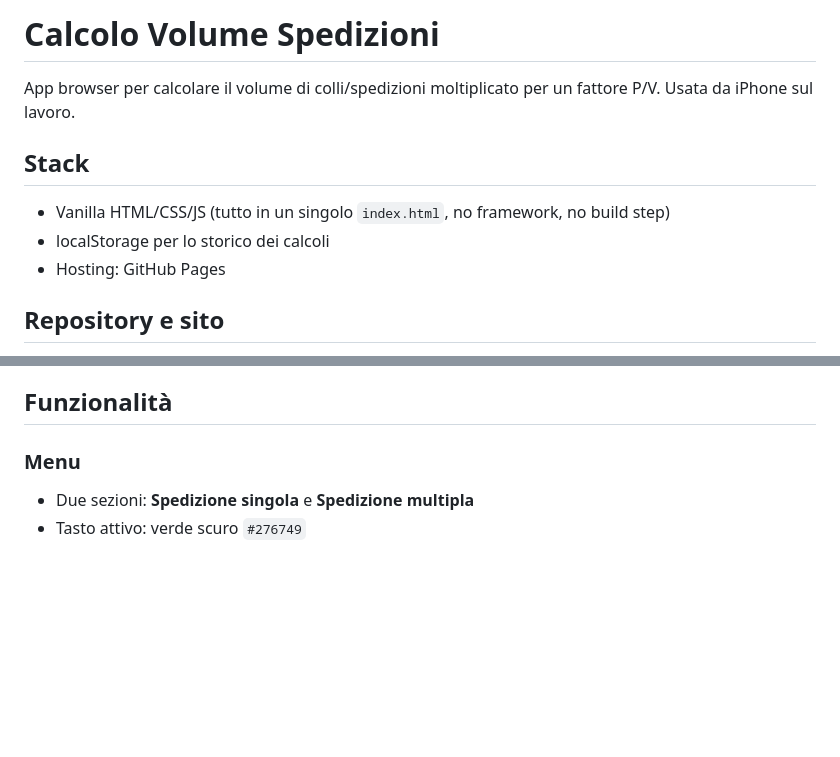
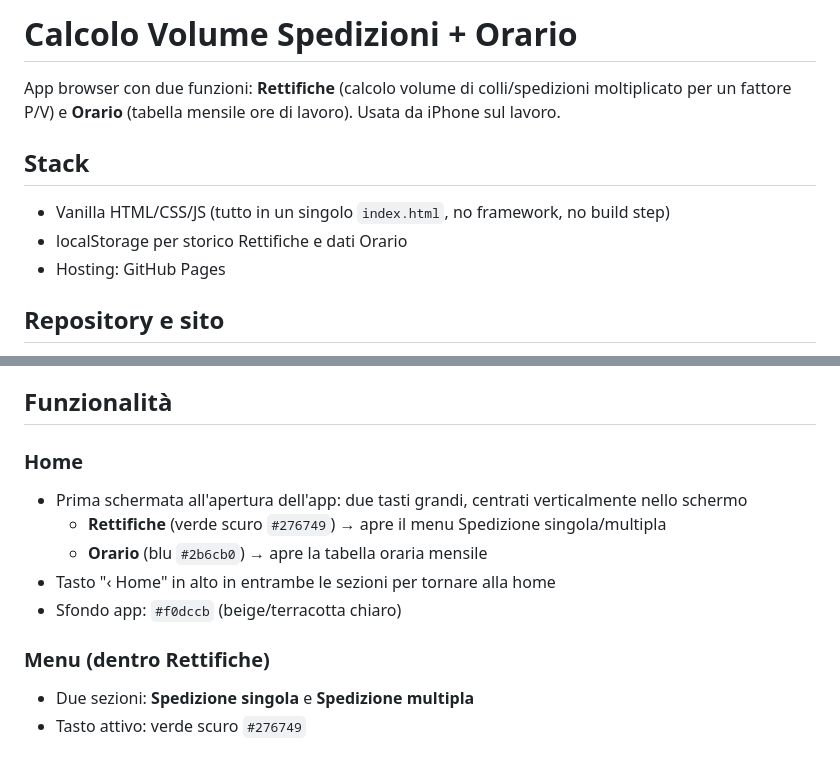
Before and after one commit to Sandro2135/calcolo-bancali, a Markdown page: CLAUDE.md, 2 parts joined by grey strips. GitHub-like rendering; blank space fills up the shorter version.

```diff
--- a/CLAUDE.md
+++ b/CLAUDE.md
@@ -1,11 +1,11 @@
-# Calcolo Volume Spedizioni
+# Calcolo Volume Spedizioni + Orario
 
-App browser per calcolare il volume di colli/spedizioni moltiplicato per un fattore P/V. Usata da iPhone sul lavoro.
+App browser con due funzioni: **Rettifiche** (calcolo volume di colli/spedizioni moltiplicato per un fattore P/V) e **Orario** (tabella mensile ore di lavoro). Usata da iPhone sul lavoro.
 
 ## Stack
 
 - Vanilla HTML/CSS/JS (tutto in un singolo `index.html`, no framework, no build step)
-- localStorage per lo storico dei calcoli
+- localStorage per storico Rettifiche e dati Orario
 - Hosting: GitHub Pages
 
 ## Repository e sito
@@ -24,7 +24,14 @@ App browser per calcolare il volume di colli/spedizioni moltiplicato per un fatt
 
 ## Funzionalità
 
-### Menu
+### Home
+- Prima schermata all'apertura dell'app: due tasti grandi, centrati verticalmente nello schermo
+  - **Rettifiche** (verde scuro `#276749`) → apre il menu Spedizione singola/multipla
+  - **Orario** (blu `#2b6cb0`) → apre la tabella oraria mensile
+- Tasto "‹ Home" in alto in entrambe le sezioni per tornare alla home
+- Sfondo app: `#f0dccb` (beige/terracotta chiaro)
+
+### Menu (dentro Rettifiche)
 - Due sezioni: **Spedizione singola** e **Spedizione multipla**
 - Tasto attivo: verde scuro `#276749`
 
```
Also changed, not shown: other parts of CLAUDE.md (+30 -0 lines).
